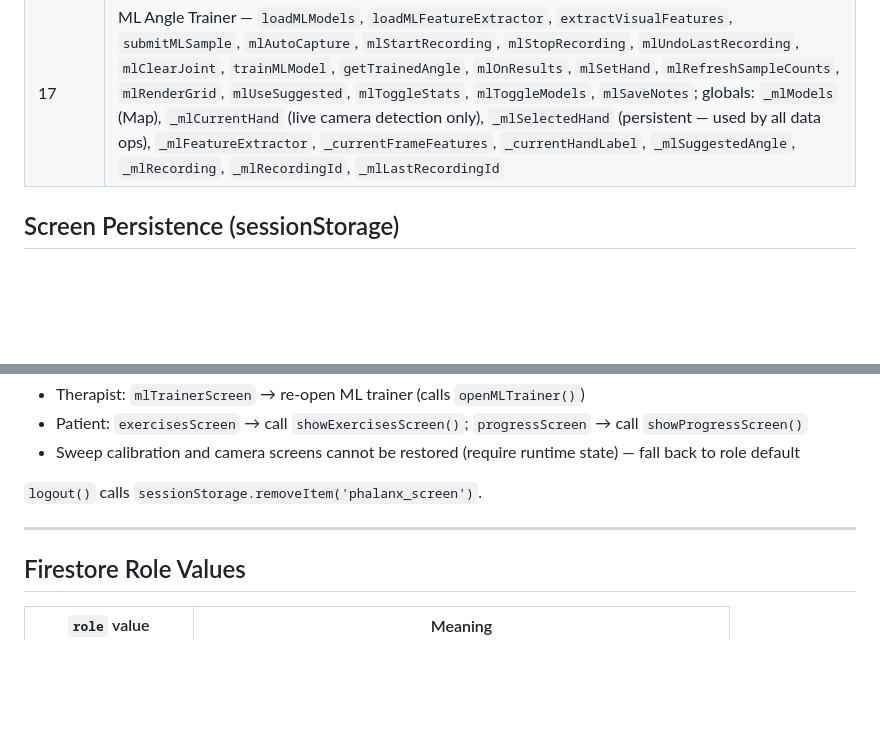
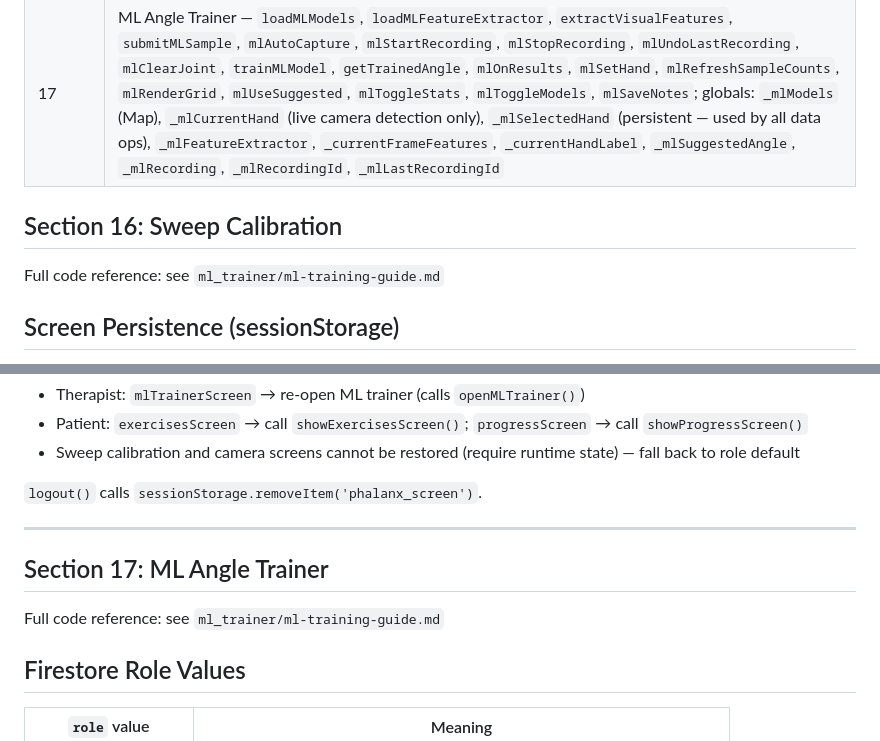
Before and after one commit to yashsaoji1-spec/motus, a Markdown page: CLAUDE.md, 2 parts joined by grey strips. Drawn GitHub-style; blank space fills up the shorter version.

Commit message:
Add section headers for Sweep Calibration and ML Trainer pointing to ml_trainer docs
Co-Authored-By: Claude Sonnet 4.6 <noreply@anthropic.com>

```diff
--- a/CLAUDE.md
+++ b/CLAUDE.md
@@ -229,6 +229,10 @@ The file uses `/* ══ SECTION N: ... ══ */` banners. Jump to these to fin
 | 16  | Sweep Calibration — full rules-based hand tracking system; see expanded section below |
 | 17  | ML Angle Trainer — `loadMLModels`, `loadMLFeatureExtractor`, `extractVisualFeatures`, `submitMLSample`, `mlAutoCapture`, `mlStartRecording`, `mlStopRecording`, `mlUndoLastRecording`, `mlClearJoint`, `trainMLModel`, `getTrainedAngle`, `mlOnResults`, `mlSetHand`, `mlRefreshSampleCounts`, `mlRenderGrid`, `mlUseSuggested`, `mlToggleStats`, `mlToggleModels`, `mlSaveNotes`; globals: `_mlModels` (Map), `_mlCurrentHand` (live camera detection only), `_mlSelectedHand` (persistent — used by all data ops), `_mlFeatureExtractor`, `_currentFrameFeatures`, `_currentHandLabel`, `_mlSuggestedAngle`, `_mlRecording`, `_mlRecordingId`, `_mlLastRecordingId` |
 
+## Section 16: Sweep Calibration
+
+Full code reference: see `ml_trainer/ml-training-guide.md`
+
 ## Screen Persistence (sessionStorage)
 
 `showScreen(id)` saves the screen ID to `sessionStorage('phalanx_screen')` unless the ID is in `AUTH_SCREENS` (`loginScreen`, `signupScreen`, `forgotScreen`, `consentScreen`, `pendingScreen`, `adminScreen`).
@@ -242,6 +246,10 @@ On login, `loginSuccess()` reads `savedScreen = sessionStorage.getItem('phalanx_
 
 ---
 
+## Section 17: ML Angle Trainer
+
+Full code reference: see `ml_trainer/ml-training-guide.md`
+
 ## Firestore Role Values
 
 | `role` value | Meaning |
```
